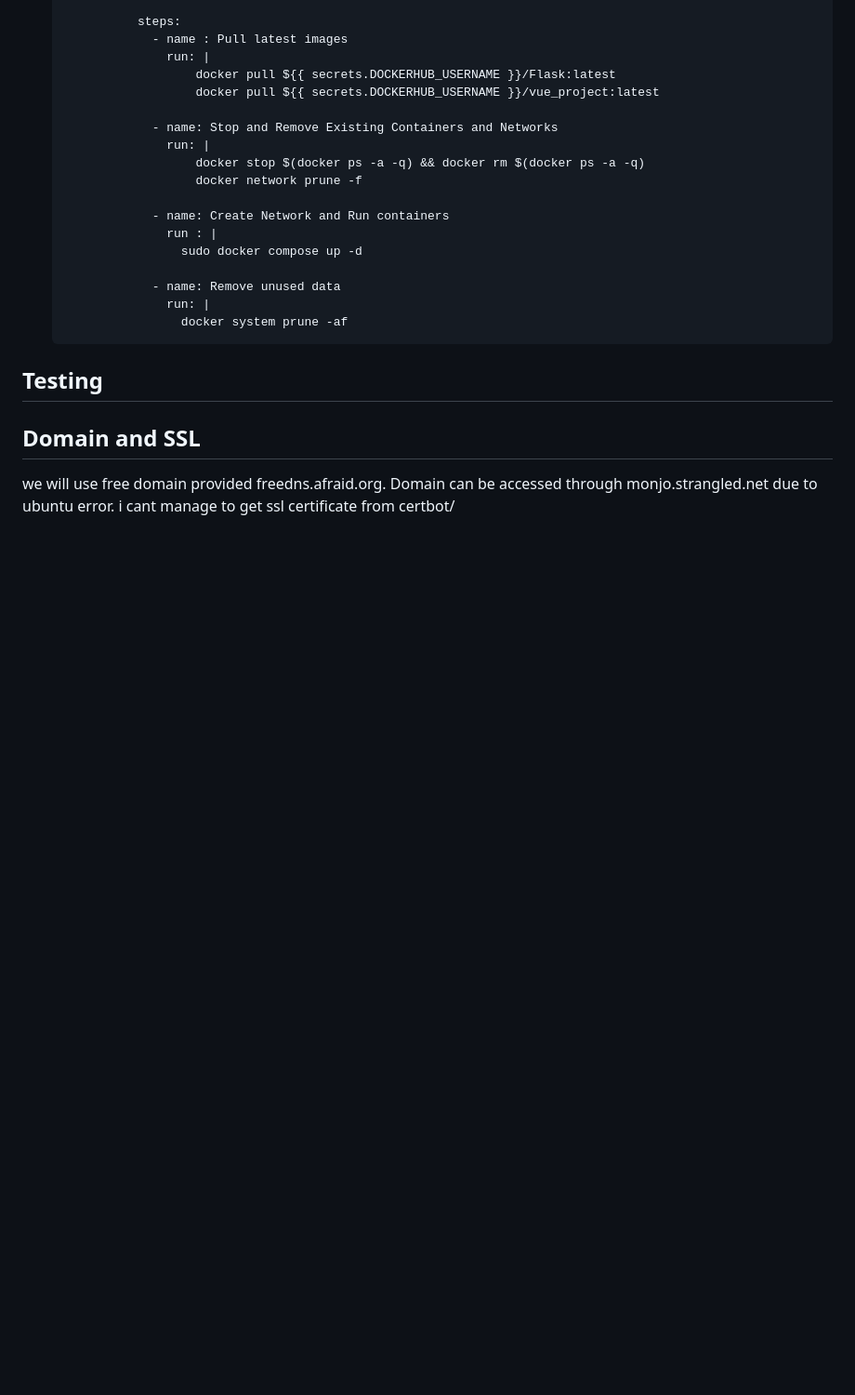
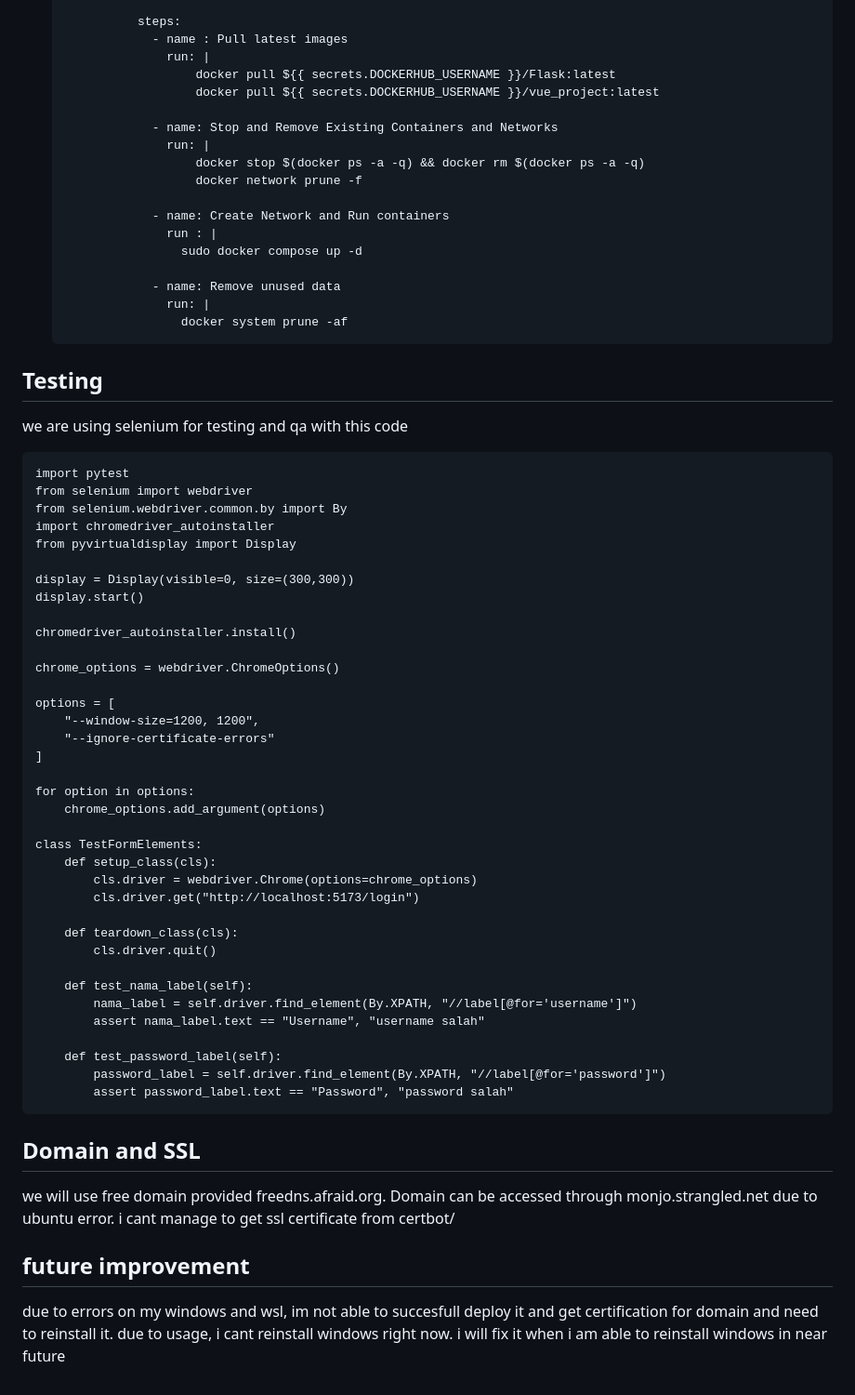
Before and after one commit to frhnkl/Deployment-and-Monitoring-Pacmann---Deploy-Web-App-1, a Markdown page: README.md, the part around the change. Shown: that part at 93% size. Drawn GitHub-style; blank space fills up the shorter version.

````diff
--- a/README.md
+++ b/README.md
@@ -168,6 +168,47 @@ jobs:
                   docker system prune -af
   ```
 ## Testing
+we are using selenium for testing and qa with this code
+```
+import pytest
+from selenium import webdriver
+from selenium.webdriver.common.by import By
+import chromedriver_autoinstaller
+from pyvirtualdisplay import Display
+
+display = Display(visible=0, size=(300,300))
+display.start()
+
+chromedriver_autoinstaller.install()
+
+chrome_options = webdriver.ChromeOptions()
+
+options = [
+    "--window-size=1200, 1200",
+    "--ignore-certificate-errors"
+]
+
+for option in options:
+    chrome_options.add_argument(options)
+
+class TestFormElements:
+    def setup_class(cls):
+        cls.driver = webdriver.Chrome(options=chrome_options)
+        cls.driver.get("http://localhost:5173/login")
+
+    def teardown_class(cls):
+        cls.driver.quit()
+
+    def test_nama_label(self):
+        nama_label = self.driver.find_element(By.XPATH, "//label[@for='username']")
+        assert nama_label.text == "Username", "username salah"
+
+    def test_password_label(self):
+        password_label = self.driver.find_element(By.XPATH, "//label[@for='password']")
+        assert password_label.text == "Password", "password salah"
+```
 ## Domain and SSL
 we will use free domain provided freedns.afraid.org. Domain can be accessed through monjo.strangled.net
 due to ubuntu error. i cant manage to get ssl certificate from certbot/
+## future improvement
+due to errors on my windows and wsl, im not able to succesfull deploy it and get certification for domain and need to reinstall it. due to usage, i cant reinstall windows right now. i will fix it when i am able to reinstall windows in near future
````
